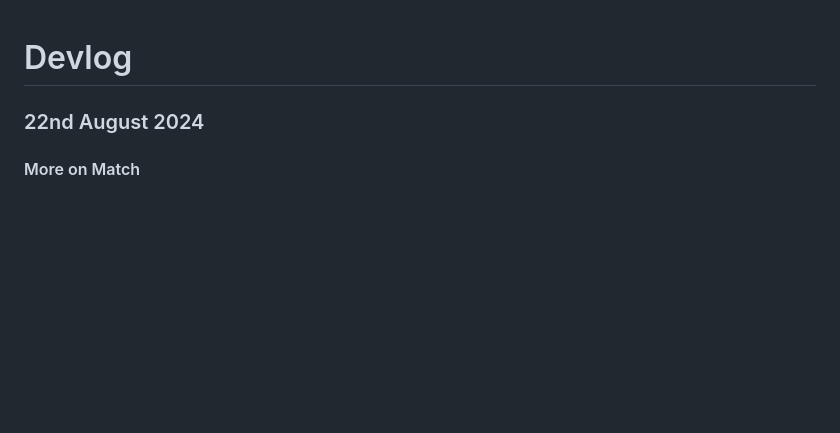
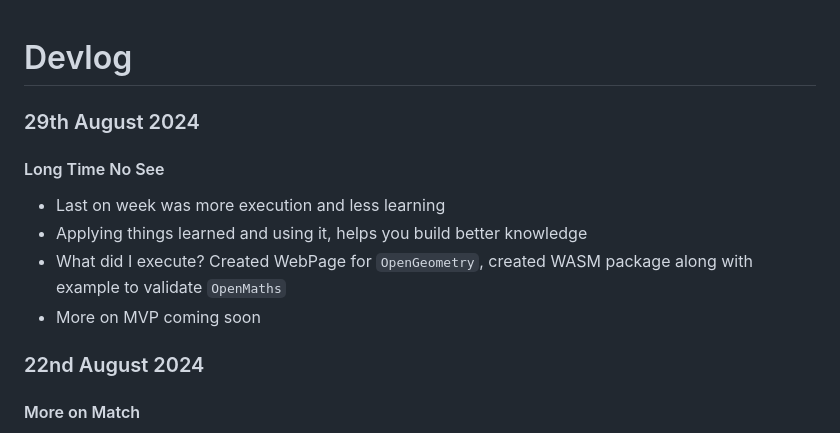
Before and after one commit to OpenGeometry-io/OpenMaths, a Markdown page: docs/devlog.md, the part around the change. Rendered like a GitHub page; blank space fills up the shorter version.

Commit message:
Week Changes

```diff
--- a/docs/devlog.md
+++ b/docs/devlog.md
@@ -1,4 +1,13 @@
 # Devlog
+
+### 29th August 2024
+
+#### Long Time No See
+
+- Last on week was more execution and less learning
+- Applying things learned and using it, helps you build better knowledge
+- What did I execute? Created WebPage for `OpenGeometry`, created WASM package along with example to validate `OpenMaths`
+- More on MVP coming soon
 
 ### 22nd August 2024
 
```
